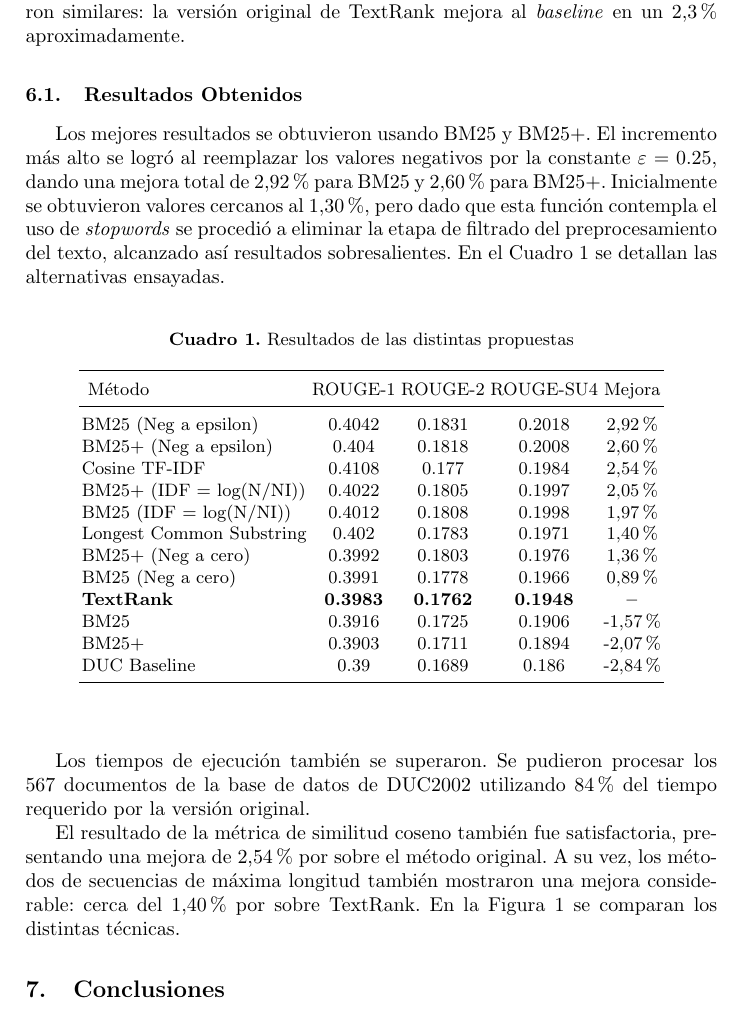
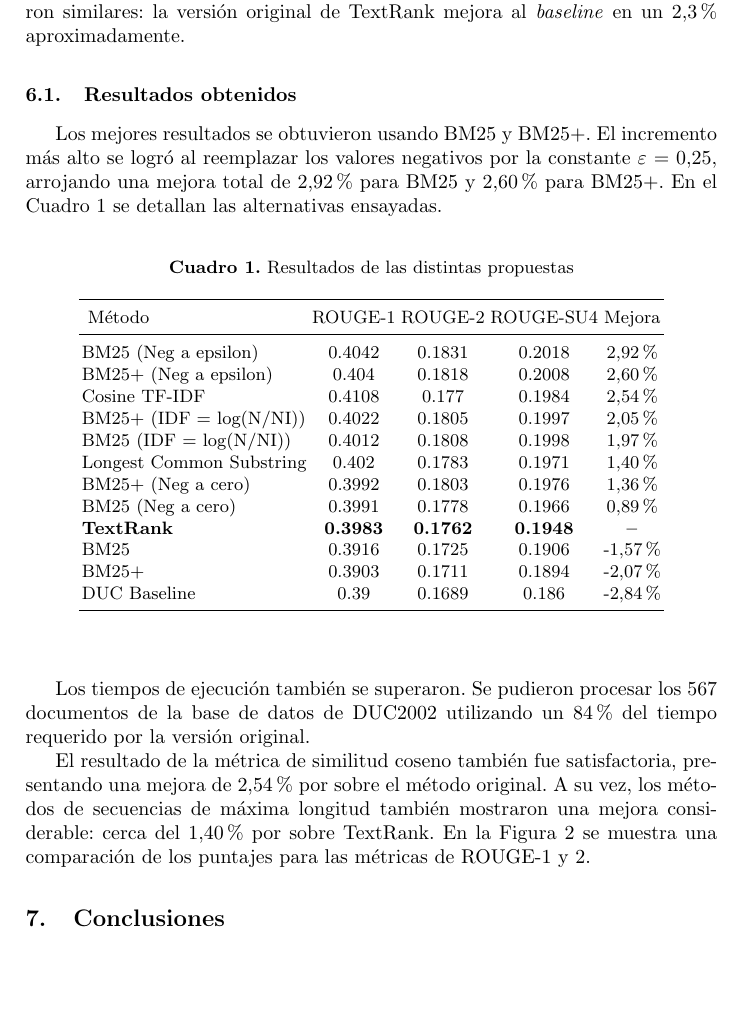
Before and after one commit to summanlp/docs, a LaTeX paper (reporte/report.tex): part of page 6 of 8, cut so that both start at the same text, the shorter picture padded with empty space. Compiled offline with pdfLaTeX.

Commit message:
Copyedit conclusiones y evaluación.

```diff
--- a/reporte/report.tex
+++ b/reporte/report.tex
@@ -212,8 +212,9 @@ Para llevar a cabo la evaluación se usó la versión 1.5.5 del paquete de métr
 Para verificar el funcionamiento de todo el conjunto se desarrolló el método de referencia (\textit{baseline}) usado en \cite{mihalcea-tarau}, que construye el resumen extrayendo las primeras oraciones de cada artículo. Se comprobó que los resultados fueron similares: la versión original de TextRank mejora al \textit{baseline} en un 2,3\% aproximadamente.
 
 
-\subsection{Resultados Obtenidos}
-Los mejores resultados se obtuvieron usando BM25 y BM25+. El incremento más alto se logró al reemplazar los valores negativos por la constante $\varepsilon$ = 0.25, dando una mejora total de 2,92\% para BM25 y 2,60\% para BM25+. Inicialmente se obtuvieron valores cercanos al 1,30\%, pero dado que esta función contempla el uso de \textit{stopwords} se procedió a eliminar la etapa de filtrado del preprocesamiento del texto, alcanzado así resultados sobresalientes. En el Cuadro 1 se detallan las alternativas ensayadas.
+\subsection{Resultados obtenidos}
+Los mejores resultados se obtuvieron usando BM25 y BM25+. El incremento más alto se logró al reemplazar los valores negativos por la constante $\varepsilon$ = 0,25, arrojando una mejora total de 2,92\% para BM25 y 2,60\% para BM25+.
+En el Cuadro 1 se detallan las alternativas ensayadas.
 
 \begin{table}
 \caption{Resultados de las distintas propuestas}
@@ -240,9 +241,9 @@ DUC Baseline & 0.39 & 0.1689 & 0.186 & -2,84\% \\ [2pt]
 \end{center}
 \end{table}
 
-Los tiempos de ejecución también se superaron. Se pudieron procesar los 567 documentos de la base de datos de DUC2002 utilizando 84\% del tiempo requerido por la versión original.
+Los tiempos de ejecución también se superaron. Se pudieron procesar los 567 documentos de la base de datos de DUC2002 utilizando un 84\% del tiempo requerido por la versión original.
 
-El resultado de la métrica de similitud coseno también fue satisfactoria, presentando una mejora de 2,54\% por sobre el método original. A su vez, los métodos de secuencias de máxima longitud también mostraron una mejora considerable: cerca del 1,40\% por sobre TextRank. En la Figura 1 se comparan los distintas técnicas.
+El resultado de la métrica de similitud coseno también fue satisfactoria, presentando una mejora de 2,54\% por sobre el método original. A su vez, los métodos de secuencias de máxima longitud también mostraron una mejora considerable: cerca del 1,40\% por sobre TextRank. En la Figura 2 se muestra una comparación de los puntajes para las métricas de ROUGE-1 y 2.
 
 \begin{figure}[h!]
     \centering
@@ -251,5 +252,6 @@ El resultado de la métrica de similitud coseno también fue satisfactoria, pres
 \end{figure}
 
 
+\section{Conclusiones}
+En este trabajo se analizaron variantes al algoritmo de TextRank. A partir del mismo se propusieron e implementaron optimizaciones cuyos resultados fueron significativos: se obtuvo una mejoría del 2,92\% por sobre el método original. Este número es notable si se tiene en cuenta que TextRank por sí solo tiene un desempeño de  2,84\% por sobre el estándar de comparación (\textit{baseline}).
 
-\section{Conclusiones}
```
Also changed, not shown: reporte/report.pdf, reporte/report.tex (13 more changed lines).
